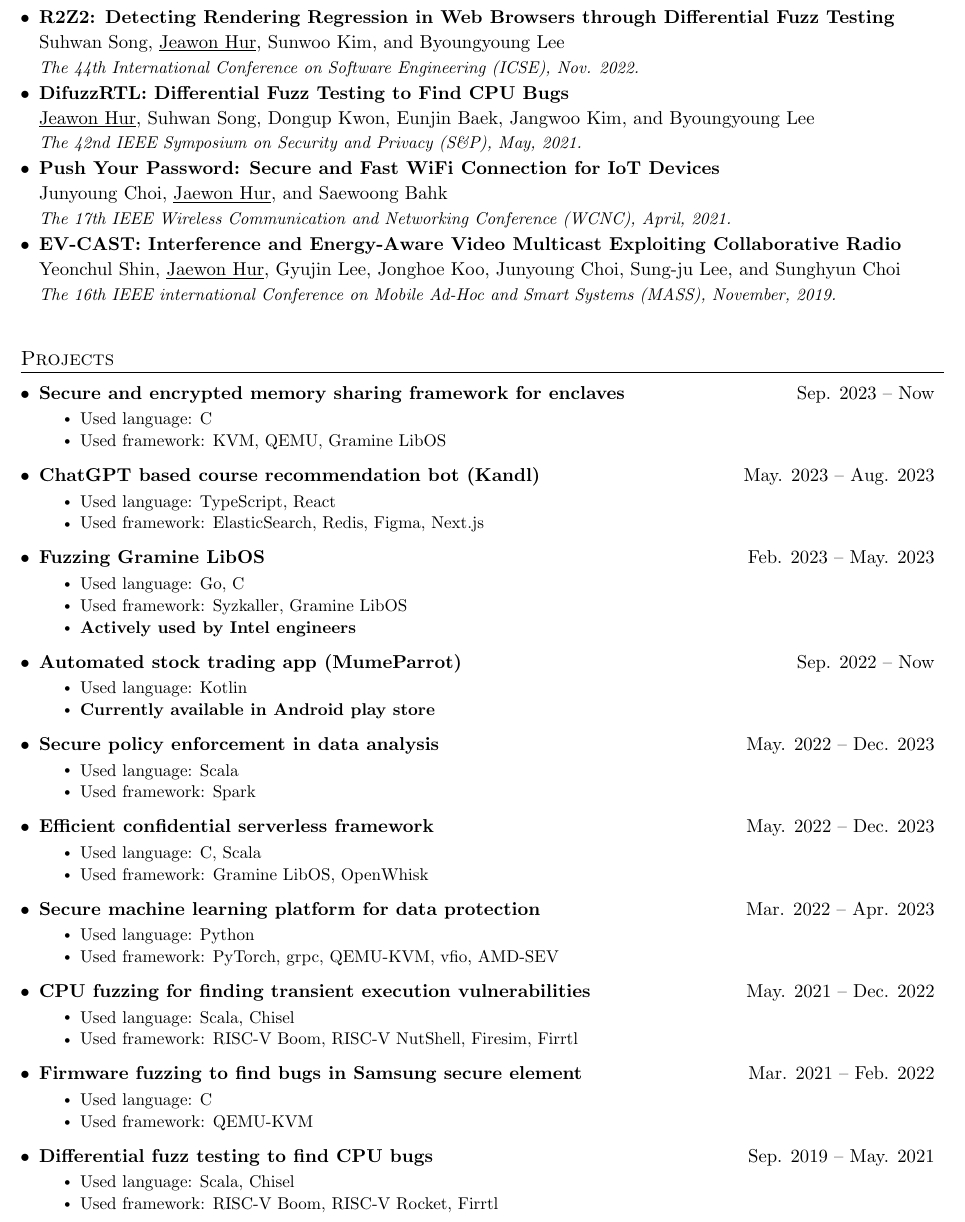
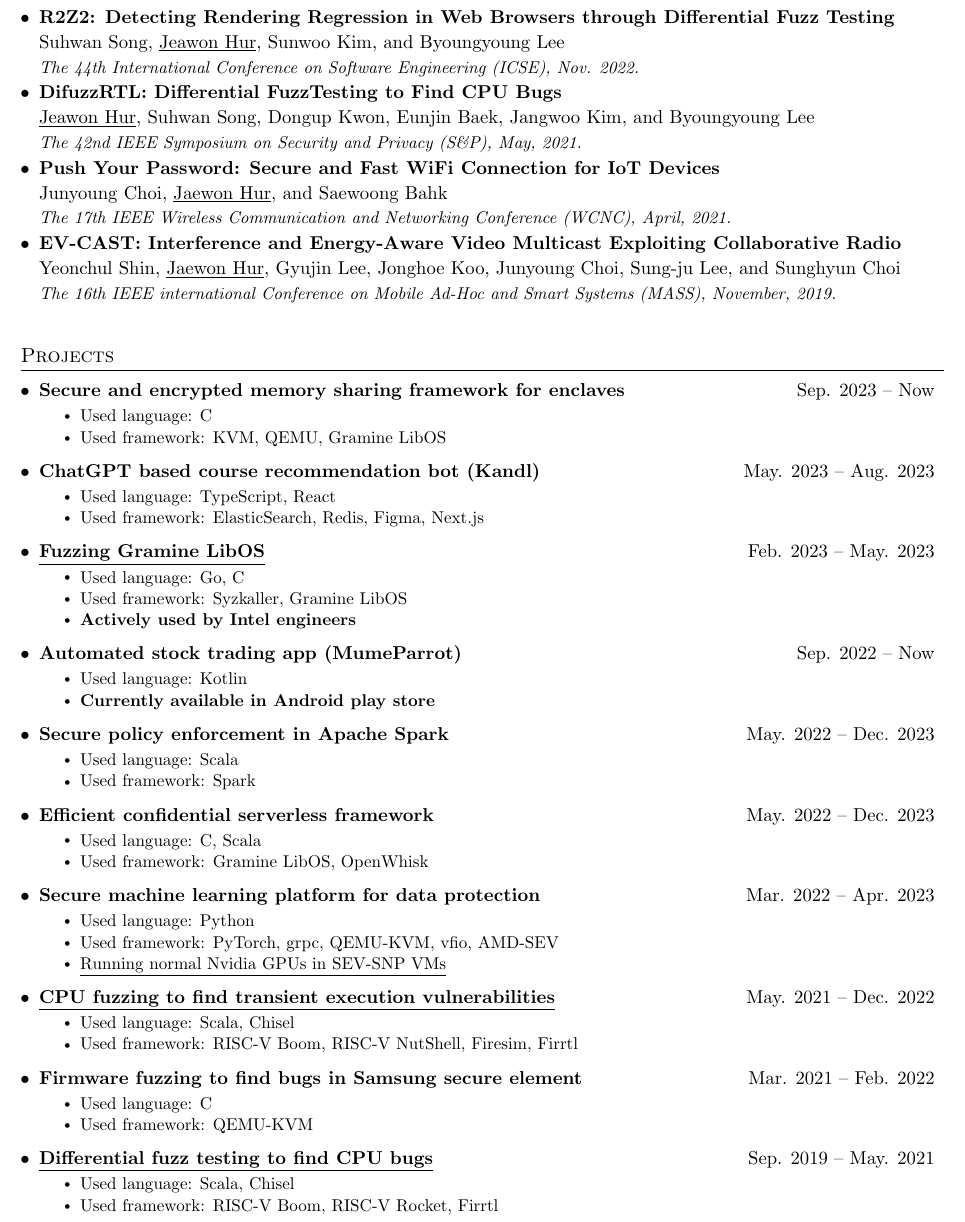
Before and after one commit to JaewonHur/cv-jwhur, a LaTeX CV (cv.tex): part of page 2 of 3, cut so that both start at the same text. Compiled offline with pdfLaTeX.

Commit message:
update cv

```diff
--- a/cv.tex
+++ b/cv.tex
@@ -203,7 +203,7 @@ As above, \textbf{I have studied the topics in system security across the variou
       {The 44th International Conference on Software Engineering (ICSE), Nov. 2022.}
 
     \pubSubheading
-      {DifuzzRTL: Differential Fuzz Testing to Find CPU Bugs}
+      {DifuzzRTL: Differential FuzzTesting to Find CPU Bugs}
       {\underline{Jeawon Hur}, Suhwan Song, Dongup Kwon, Eunjin Baek, Jangwoo Kim, and Byoungyoung Lee}
       {The 42nd IEEE Symposium on Security and Privacy (S\&P), May, 2021.}
 
@@ -248,7 +248,7 @@ As above, \textbf{I have studied the topics in system security across the variou
         \resumeItemListEnd
 
       \resumeProjectHeading
-          {\textbf{Fuzzing Gramine LibOS}}
+          {\href{https://github.com/JaewonHur/graminer}{\textbf{\underline{Fuzzing Gramine LibOS}}}}
           {Feb. 2023 -- May. 2023}
 
         \resumeItemListStart
@@ -272,7 +272,7 @@ As above, \textbf{I have studied the topics in system security across the variou
         \resumeItemListEnd
 
       \resumeProjectHeading
-          {\textbf{Secure policy enforcement in data analysis}}
+          {\textbf{Secure policy enforcement in Apache Spark}}
           {May. 2022 -- Dec. 2023}
 
         \resumeItemListStart
@@ -302,10 +302,12 @@ As above, \textbf{I have studied the topics in system security across the variou
                 {Used language: Python}
             \resumeItem
                 {Used framework: PyTorch, grpc, QEMU-KVM, vfio, AMD-SEV}
+            \resumeItem
+                {\href{https://github.com/JaewonHur/sev-snp-gpu}{\underline{Running normal Nvidia GPUs in SEV-SNP VMs}}}
         \resumeItemListEnd
 
       \resumeProjectHeading
-          {\textbf{CPU fuzzing for finding transient execution vulnerabilities}}
+          {\href{https://github.com/compsec-snu/specdoctor}{\textbf{\underline{CPU fuzzing to find transient execution vulnerabilities}}}}
           {May. 2021 -- Dec. 2022}
 
         \resumeItemListStart
@@ -328,7 +330,7 @@ As above, \textbf{I have studied the topics in system security across the variou
 
 
       \resumeProjectHeading
-          {\textbf{Differential fuzz testing to find CPU bugs}}
+          {\href{https://github.com/compsec-snu/difuzz-rtl}{\textbf{\underline{Differential fuzz testing to find CPU bugs}}}}
           {Sep. 2019 -- May. 2021}
 
         \resumeItemListStart
```
Also changed, not shown: cv.tex (2 more changed lines).
